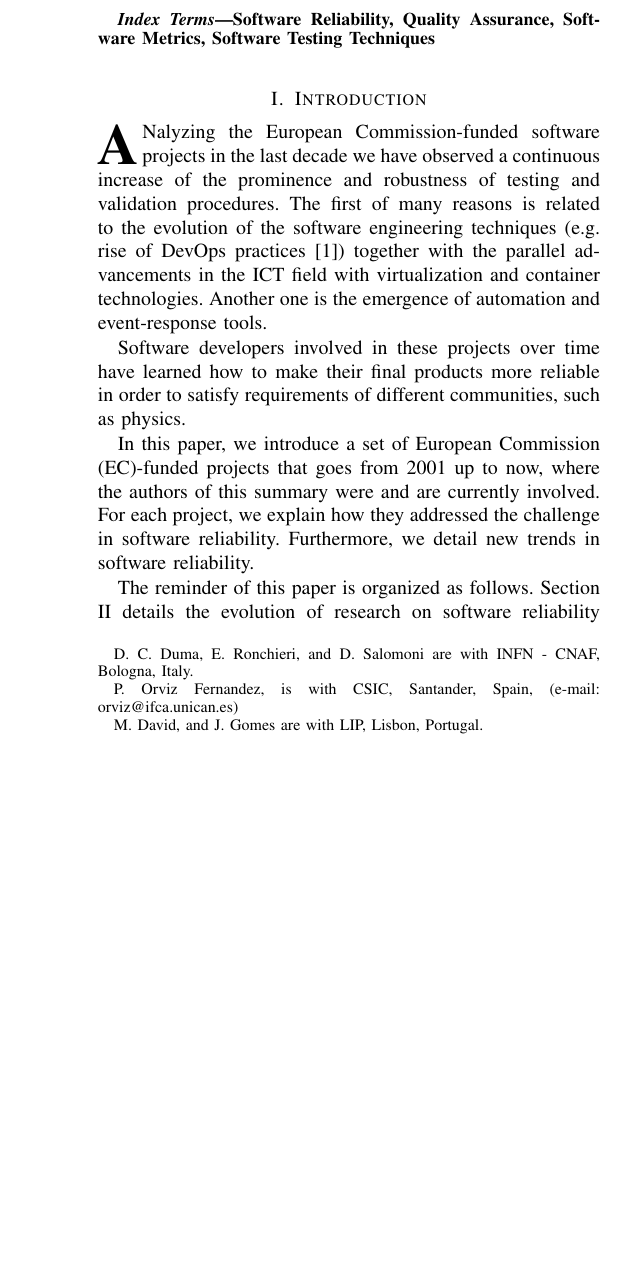
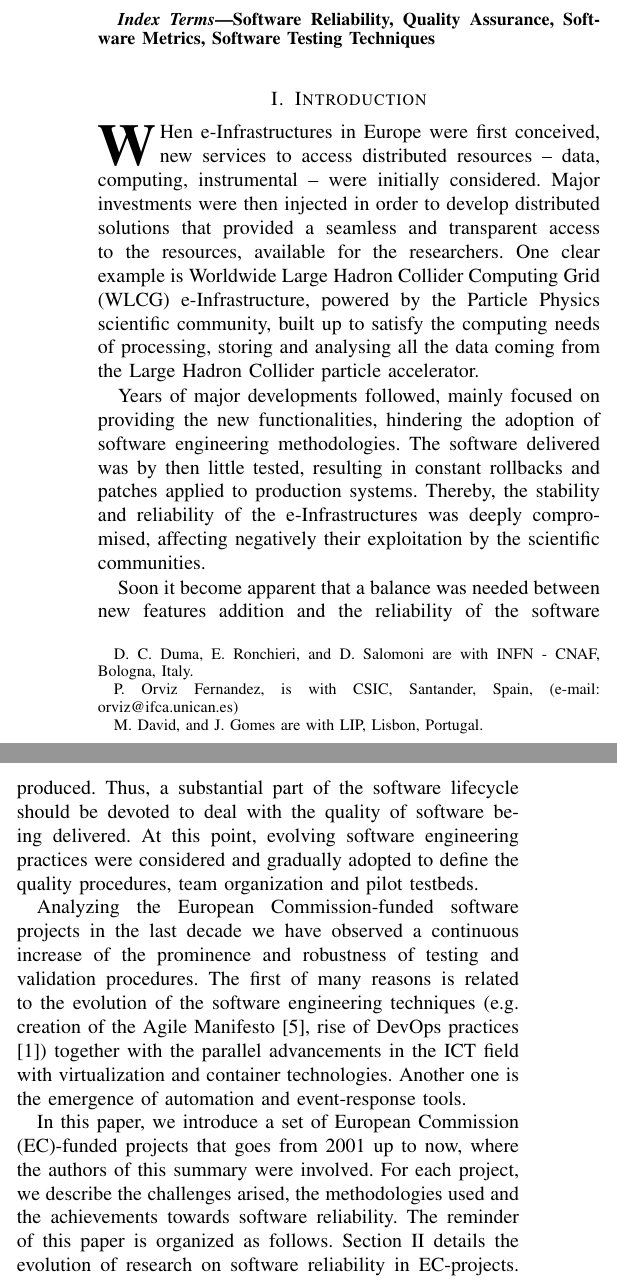
Before and after one commit to VibhutiDKhanduri/paper-ieee-software-reliability, a LaTeX paper (paper-ieee-trans.tex): part of one column of page 1 of 8 before the commit and two parts of the columns of page 1 of 8 after it, the two joined at a grey line, cut so that both start at the same text, the shorter picture padded with empty space. Compiled offline with pdfLaTeX; a missing font is replaced by an installed copy or a similar font; a LaTeX package or settings file that is missing is left out.

Commit message:
Add some background in the Introduction section.

```diff
--- a/paper-ieee-trans.tex
+++ b/paper-ieee-trans.tex
@@ -57,19 +57,47 @@ Techniques
 
 \section{Introduction}
 
-\IEEEPARstart{A}{n}alyzing the European Commission-funded software projects in the last decade we have observed a continuous
-increase of the prominence and robustness of testing and validation procedures. The first of many reasons is related to the evolution of the software engineering
-techniques (e.g. rise of DevOps practices \cite{zhu}) together with the parallel advancements in the ICT field with virtualization and container
-technologies. Another one is the emergence of automation and event-response tools.
+\IEEEPARstart{W}hen e-Infrastructures in Europe were first conceived, new
+services to access distributed resources -- data, computing, instrumental --
+were initially considered. Major investments were then injected in order to
+develop distributed solutions that provided a seamless and transparent access
+to the resources, available for the researchers. One clear example is Worldwide
+Large Hadron Collider Computing Grid (WLCG) e-Infrastructure, powered by the
+Particle Physics scientific community, built up to satisfy the computing needs
+of processing, storing and analysing all the data coming from the Large Hadron
+Collider particle accelerator.
 
-Software developers involved in these projects over time have learned  how to make their final products more reliable in order to satisfy requirements of different communities, such as physics.
+Years of major developments followed, mainly focused on providing the new
+functionalities, hindering the adoption of software engineering methodologies.
+The software delivered was by then little tested, resulting in constant
+rollbacks and patches applied to production systems. Thereby, the stability and
+reliability of the e-Infrastructures was deeply compromised, affecting
+negatively their exploitation by the scientific communities.
 
-In this paper, we introduce a set of European Commission (EC)-funded projects that goes from
-2001 up to now, where the authors of this summary were and are currently
-involved. For each project, we explain how they addressed the challenge in
-software reliability. Furthermore, we detail new trends in software reliability.
+Soon it become apparent that a balance was needed between new features addition
+and the reliability of the software produced. Thus, a substantial part of the
+software lifecycle should be devoted to deal with the quality of software being
+delivered. At this point, evolving software engineering practices were
+considered and gradually adopted to define the quality procedures, team
+organization and pilot testbeds.
 
-The reminder of this paper is organized as follows. Section \ref{sec:ev} details the evolution of research on software reliability in EC-projects. Section \ref{sec:ntsr} provides information about new research trends in software reliability. Finally, Section \ref{sec:con} concludes.
+Analyzing the European Commission-funded software projects in the last decade
+we have observed a continuous increase of the prominence and robustness of
+testing and validation procedures. The first of many reasons is related to the
+evolution of the software engineering techniques (e.g. creation of the Agile
+Manifesto \cite{agile-manifesto}, rise of DevOps practices \cite{zhu}) together
+with the parallel advancements in the ICT field with virtualization and
+container technologies. Another one is the emergence of automation and
+event-response tools.
+
+In this paper, we introduce a set of European Commission (EC)-funded projects
+that goes from 2001 up to now, where the authors of this summary were involved.
+For each project, we describe the challenges arised, the methodologies used and
+the achievements towards software reliability. The reminder of this paper is
+organized as follows. Section \ref{sec:ev} details the evolution of research on
+software reliability in EC-projects. Section \ref{sec:ntsr} provides
+information about new research trends in software reliability. Finally,
+Section \ref{sec:con} concludes.
 
 \section{Evolution of research on software reliability in EC-projects}
 \label{sec:ev}
```
